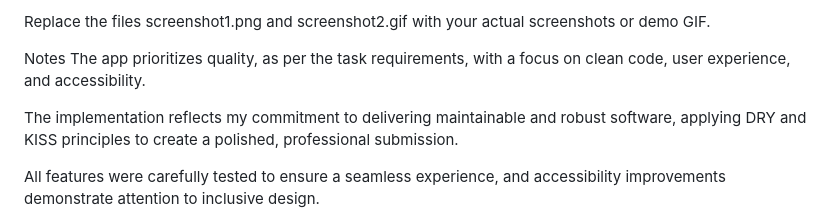
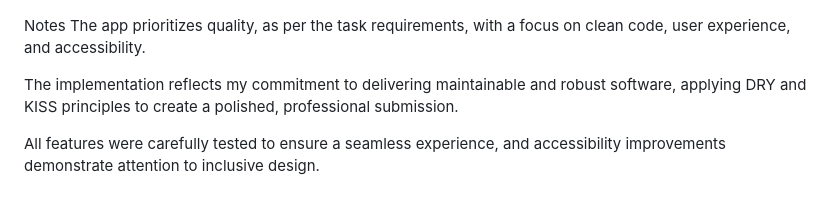
Before and after one commit to Fasikagebrehana/flutter-random-color-task, a Markdown page: README.md, the part around one of its changes. Drawn GitHub-style.

```diff
--- a/README.md
+++ b/README.md
@@ -98,5 +100,4 @@ Main Screen	Color Change in Action
 
-Replace the files screenshot1.png and screenshot2.gif with your actual screenshots or demo GIF.
 
 Notes
 The app prioritizes quality, as per the task requirements, with a focus on clean code, user experience, and accessibility.
```
Also changed, not shown: other parts of README.md (+2 -0 lines).
